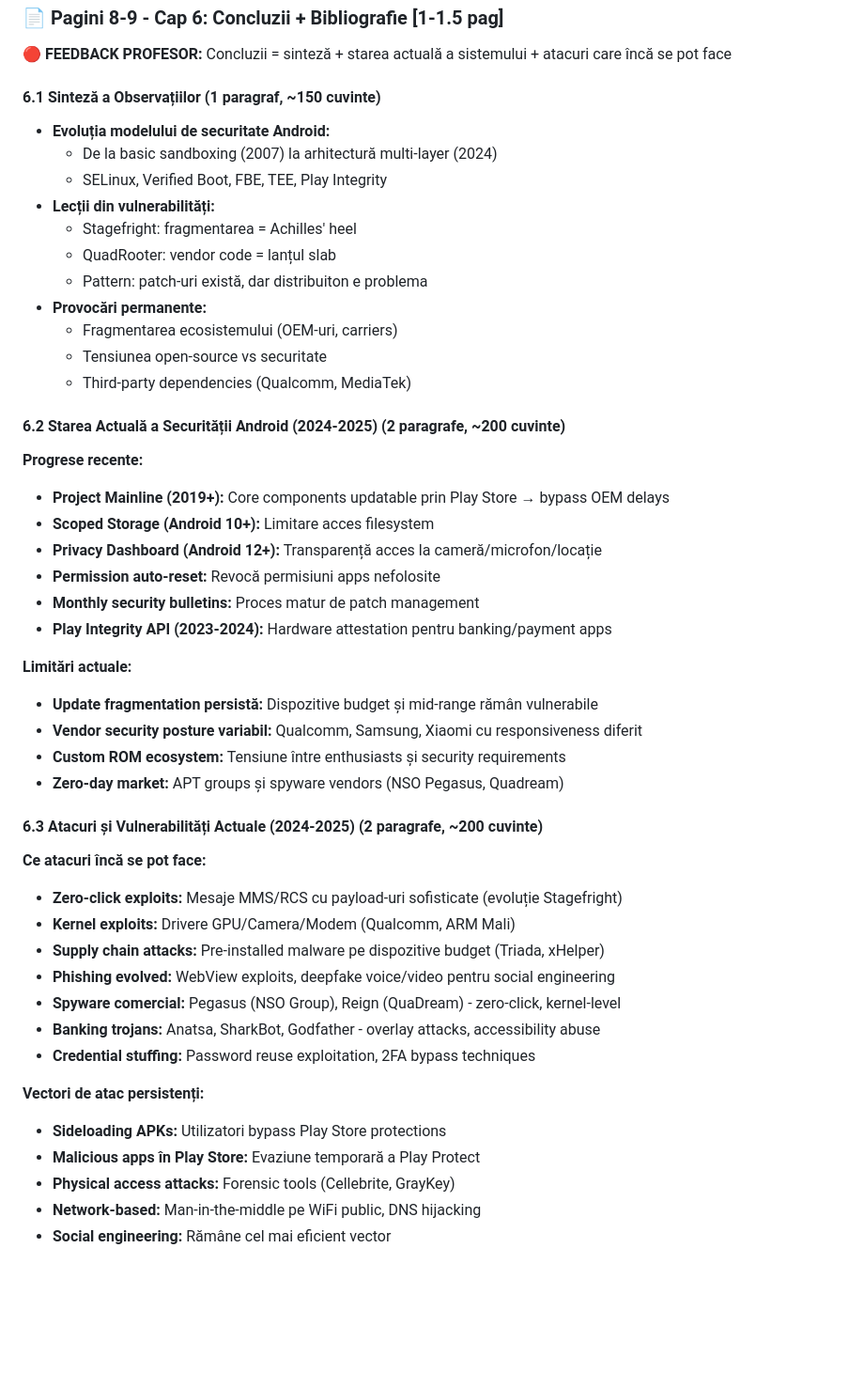
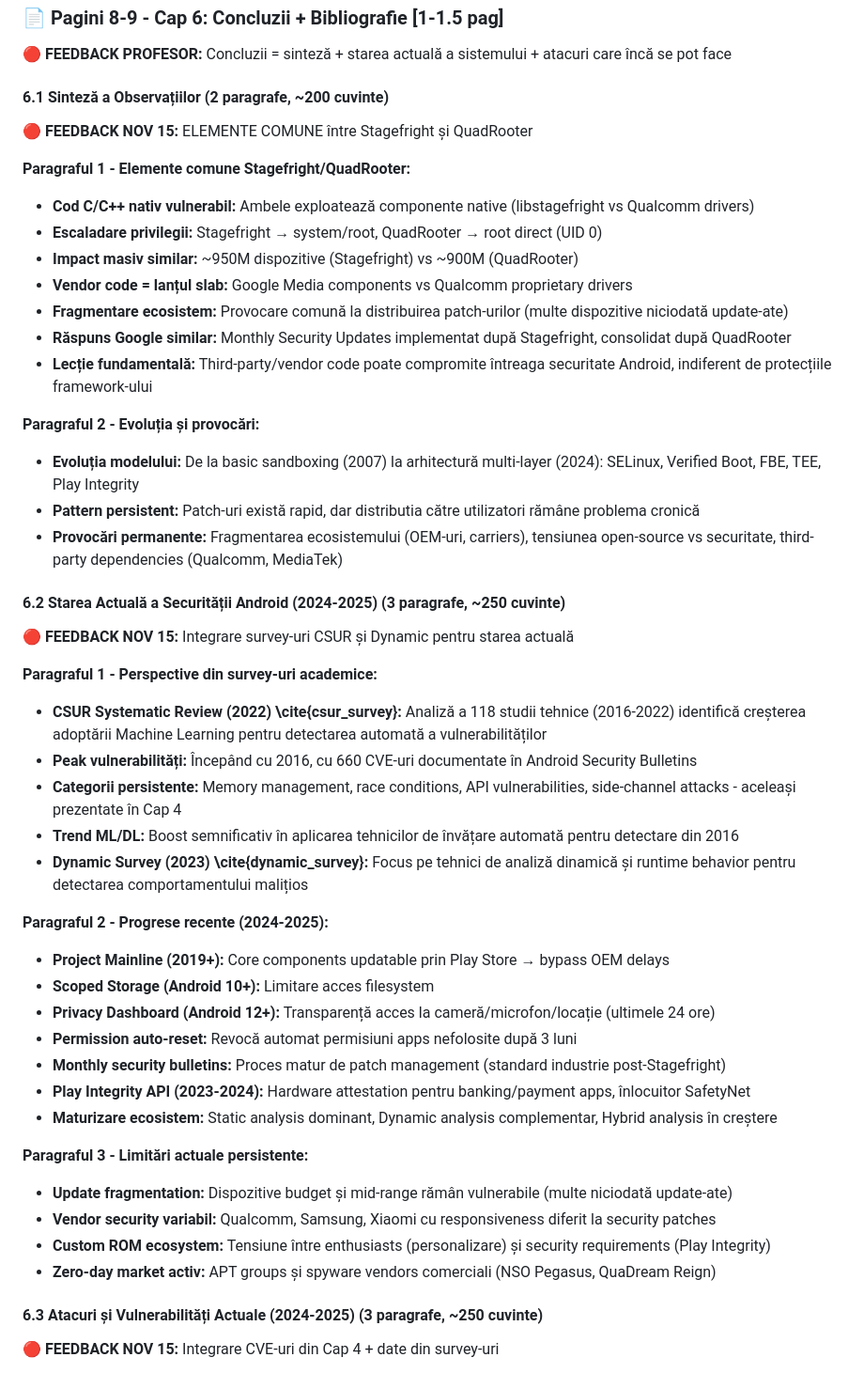
Before and after one commit to MariaTitianu/rc-paper, a Markdown page: paper_architecture.md, the part around the change printed below. Shown: that part at 94% size. Drawn GitHub-style; blank space fills up the shorter version.

Commit message:
updated architecture

```diff
--- a/paper_architecture.md
+++ b/paper_architecture.md
@@ -277,48 +289,51 @@
 
 **🔴 FEEDBACK PROFESOR:** Concluzii = sinteză + starea actuală a sistemului + atacuri care încă se pot face
 
-#### 6.1 Sinteză a Observațiilor (1 paragraf, ~150 cuvinte)
-- **Evoluția modelului de securitate Android:**
-  - De la basic sandboxing (2007) la arhitectură multi-layer (2024)
-  - SELinux, Verified Boot, FBE, TEE, Play Integrity
-- **Lecții din vulnerabilități:**
-  - Stagefright: fragmentarea = Achilles' heel
-  - QuadRooter: vendor code = lanțul slab
-  - Pattern: patch-uri există, dar distribuiton e problema
-- **Provocări permanente:**
-  - Fragmentarea ecosistemului (OEM-uri, carriers)
-  - Tensiunea open-source vs securitate
-  - Third-party dependencies (Qualcomm, MediaTek)
+#### 6.1 Sinteză a Observațiilor (2 paragrafe, ~200 cuvinte)
 
-#### 6.2 Starea Actuală a Securității Android (2024-2025) (2 paragrafe, ~200 cuvinte)
-**Progrese recente:**
+**🔴 FEEDBACK NOV 15:** ELEMENTE COMUNE între Stagefright și QuadRooter
+
+**Paragraful 1 - Elemente comune Stagefright/QuadRooter:**
+- **Cod C/C++ nativ vulnerabil:** Ambele exploatează componente native (libstagefright vs Qualcomm drivers)
+- **Escaladare privilegii:** Stagefright → system/root, QuadRooter → root direct (UID 0)
+- **Impact masiv similar:** ~950M dispozitive (Stagefright) vs ~900M (QuadRooter)
+- **Vendor code = lanțul slab:** Google Media components vs Qualcomm proprietary drivers
+- **Fragmentare ecosistem:** Provocare comună la distribuirea patch-urilor (multe dispozitive niciodată update-ate)
+- **Răspuns Google similar:** Monthly Security Updates implementat după Stagefright, consolidat după QuadRooter
+- **Lecție fundamentală:** Third-party/vendor code poate compromite întreaga securitate Android, indiferent de protecțiile framework-ului
+
+**Paragraful 2 - Evoluția și provocări:**
+- **Evoluția modelului:** De la basic sandboxing (2007) la arhitectură multi-layer (2024): SELinux, Verified Boot, FBE, TEE, Play Integrity
+- **Pattern persistent:** Patch-uri există rapid, dar distributia către utilizatori rămâne problema cronică
+- **Provocări permanente:** Fragmentarea ecosistemului (OEM-uri, carriers), tensiunea open-source vs securitate, third-party dependencies (Qualcomm, MediaTek)
+
+#### 6.2 Starea Actuală a Securității Android (2024-2025) (3 paragrafe, ~250 cuvinte)
+
+**🔴 FEEDBACK NOV 15:** Integrare survey-uri CSUR și Dynamic pentru starea actuală
+
+**Paragraful 1 - Perspective din survey-uri academice:**
+- **CSUR Systematic Review (2022) \cite{csur_survey}:** Analiză a 118 studii tehnice (2016-2022) identifică creșterea adoptării Machine Learning pentru detectarea automată a vulnerabilităților
+- **Peak vulnerabilități:** Începând cu 2016, cu 660 CVE-uri documentate în Android Security Bulletins
+- **Categorii persistente:** Memory management, race conditions, API vulnerabilities, side-channel attacks - aceleași prezentate în Cap 4
+- **Trend ML/DL:** Boost semnificativ în aplicarea tehnicilor de învățare automată pentru detectare din 2016
+- **Dynamic Survey (2023) \cite{dynamic_survey}:** Focus pe tehnici de analiză dinamică și runtime behavior pentru detectarea comportamentului malițios
+
+**Paragraful 2 - Progrese recente (2024-2025):**
 - **Project Mainline (2019+):** Core components updatable prin Play Store → bypass OEM delays
 - **Scoped Storage (Android 10+):** Limitare acces filesystem
-- **Privacy Dashboard (Android 12+):** Transparență acces la cameră/microfon/locație
-- **Permission auto-reset:** Revocă permisiuni apps nefolosite
-- **Monthly security bulletins:** Proces matur de patch management
-- **Play Integrity API (2023-2024):** Hardware attestation pentru banking/payment apps
+- **Privacy Dashboard (Android 12+):** Transparență acces la cameră/microfon/locație (ultimele 24 ore)
+- **Permission auto-reset:** Revocă automat permisiuni apps nefolosite după 3 luni
+- **Monthly security bulletins:** Proces matur de patch management (standard industrie post-Stagefright)
+- **Play Integrity API (2023-2024):** Hardware attestation pentru banking/payment apps, înlocuitor SafetyNet
+- **Maturizare ecosistem:** Static analysis dominant, Dynamic analysis complementar, Hybrid analysis în creștere
 
-**Limitări actuale:**
-- **Update fragmentation persistă:** Dispozitive budget și mid-range rămân vulnerabile
-- **Vendor security posture variabil:** Qualcomm, Samsung, Xiaomi cu responsiveness diferit
-- **Custom ROM ecosystem:** Tensiune între enthusiasts și security requirements
-- **Zero-day market:** APT groups și spyware vendors (NSO Pegasus, Quadream)
+**Paragraful 3 - Limitări actuale persistente:**
+- **Update fragmentation:** Dispozitive budget și mid-range rămân vulnerabile (multe niciodată update-ate)
+- **Vendor security variabil:** Qualcomm, Samsung, Xiaomi cu responsiveness diferit la security patches
+- **Custom ROM ecosystem:** Tensiune între enthusiasts (personalizare) și security requirements (Play Integrity)
+- **Zero-day market activ:** APT groups și spyware vendors comerciali (NSO Pegasus, QuaDream Reign)
 
-#### 6.3 Atacuri și Vulnerabilități Actuale (2024-2025) (2 paragrafe, ~200 cuvinte)
-**Ce atacuri încă se pot face:**
-- **Zero-click exploits:** Mesaje MMS/RCS cu payload-uri sofisticate (evoluție Stagefright)
-- **Kernel exploits:** Drivere GPU/Camera/Modem (Qualcomm, ARM Mali)
-- **Supply chain attacks:** Pre-installed malware pe dispozitive budget (Triada, xHelper)
-- **Phishing evolved:** WebView exploits, deepfake voice/video pentru social engineering
-- **Spyware comercial:** Pegasus (NSO Group), Reign (QuaDream) - zero-click, kernel-level
-- **Banking trojans:** Anatsa, SharkBot, Godfather - overlay attacks, accessibility abuse
-- **Credential stuffing:** Password reuse exploitation, 2FA bypass techniques
+#### 6.3 Atacuri și Vulnerabilități Actuale (2024-2025) (3 paragrafe, ~250 cuvinte)
 
-**Vectori de atac persistenți:**
-- **Sideloading APKs:** Utilizatori bypass Play Store protections
-- **Malicious apps în Play Store:** Evaziune temporară a Play Protect
-- **Physical access attacks:** Forensic tools (Cellebrite, GrayKey)
-- **Network-based:** Man-in-the-middle pe WiFi public, DNS hijacking
-- **Social engineering:** Rămâne cel mai eficient vector
+**🔴 FEEDBACK NOV 15:** Integrare CVE-uri din Cap 4 + date din survey-uri
 
```
Also changed, not shown: other parts of paper_architecture.md (+46 -11 lines).
